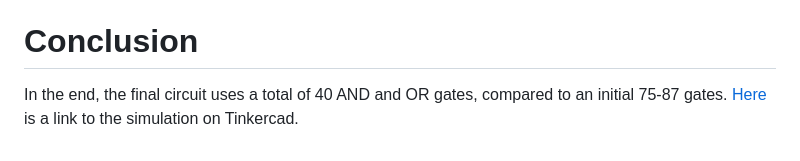
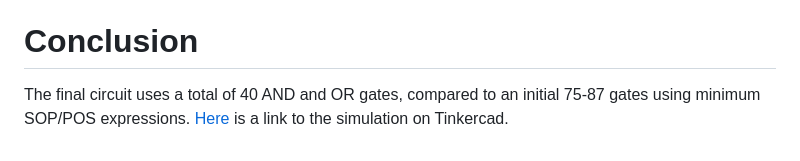
Before and after one commit to m-lutter/portfolio, a Markdown page: Circuit 1: 5421 BCD/readme.md, the part around the change. GitHub-like rendering.

```diff
--- a/Circuit 1: 5421 BCD/readme.md
+++ b/Circuit 1: 5421 BCD/readme.md
@@ -39,6 +39,6 @@ Finally, I used some color coding in the final sheet to find shared terms and te
 To create the circuit, I used the table of shared inputs to hand draw a schematic, and then redrew it in an to make it a bit more readable and a bit simpler to follow.
 
 # Conclusion
-In the end, the final circuit uses a total of 40 AND and OR gates, compared to an initial 75-87 gates.
+The final circuit uses a total of 40 AND and OR gates, compared to an initial 75-87 gates using minimum SOP/POS expressions.
 [Here](https://www.tinkercad.com/things/4kPxVabsNLW-5421-bcd-remake/editel?returnTo=https%3A%2F%2Fwww.tinkercad.com%2Fdashboard&sharecode=_6BM1DAdI0ck2eHCospywFPOuaUR5FpEVtD0ISYW5iE)
 is a link to the simulation on Tinkercad.
```
